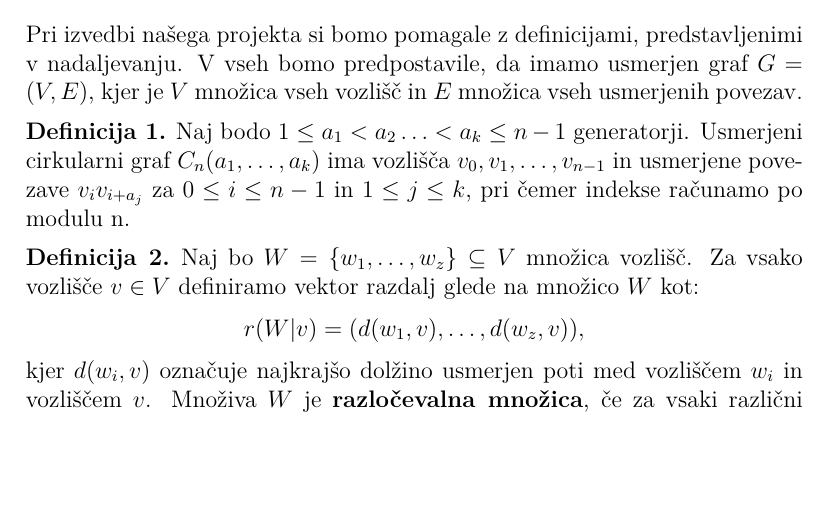
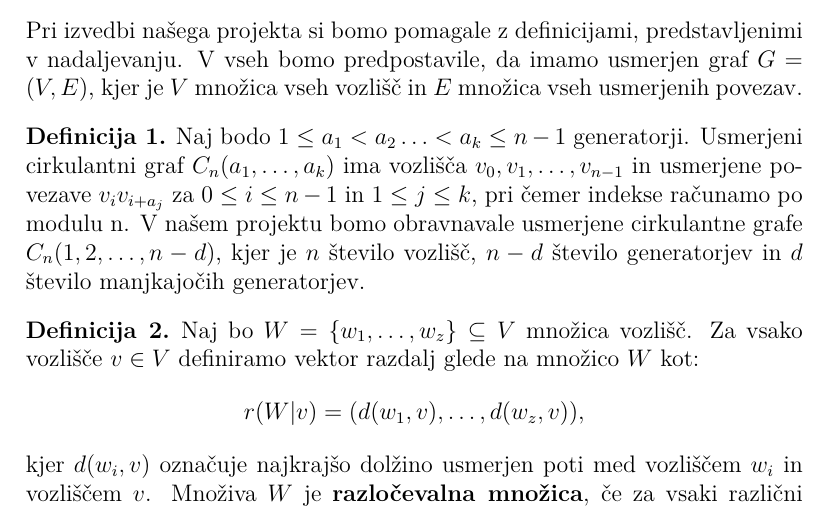
Before and after one commit to zivaheg/Metric-dimensions-of-C_n-1-2-...-n-d-, a LaTeX document (nacrt_dela.tex): part of page 1 of 3, cut so that both start at the same text, the shorter picture padded with empty space. Compiled offline with pdfLaTeX.

Commit message:
popravljen uvod in definicije 1

```diff
--- a/nacrt_dela.tex
+++ b/nacrt_dela.tex
@@ -25,10 +25,12 @@ v nadaljevanju. V vseh bomo predpostavile, da imamo usmerjen graf
 $G = (V, E)$, kjer je $V$ množica vseh vozlišč in $E$ množica vseh usmerjenih povezav.
 \begin{definicija}
     Naj bodo $1 \leq a_1 < a_2 \ldots < a_k \leq n-1$ generatorji.
-    Usmerjeni cirkularni graf $C_n(a_1, \ldots, a_{k})$ ima vozlišča
+    Usmerjeni cirkulantni graf $C_n(a_1, \ldots, a_{k})$ ima vozlišča
     $v_0, v_1, \ldots, v_{n-1}$ in usmerjene povezave $v_iv_{i+a_j}$ za
     $0 \leq i \leq n-1$ in $1 \leq j \leq k$, pri čemer indekse računamo
-    po modulu n.
+    po modulu n. V našem projektu bomo obravnavale usmerjene cirkulantne grafe
+    $C_n(1,2,\ldots,n-d)$, kjer je $n$ število vozlišč, $n-d$ število generatorjev
+    in $d$ število manjkajočih generatorjev.
 \end{definicija}
 
 \begin{definicija}
```
Also changed, not shown: nacrt_dela.pdf.
